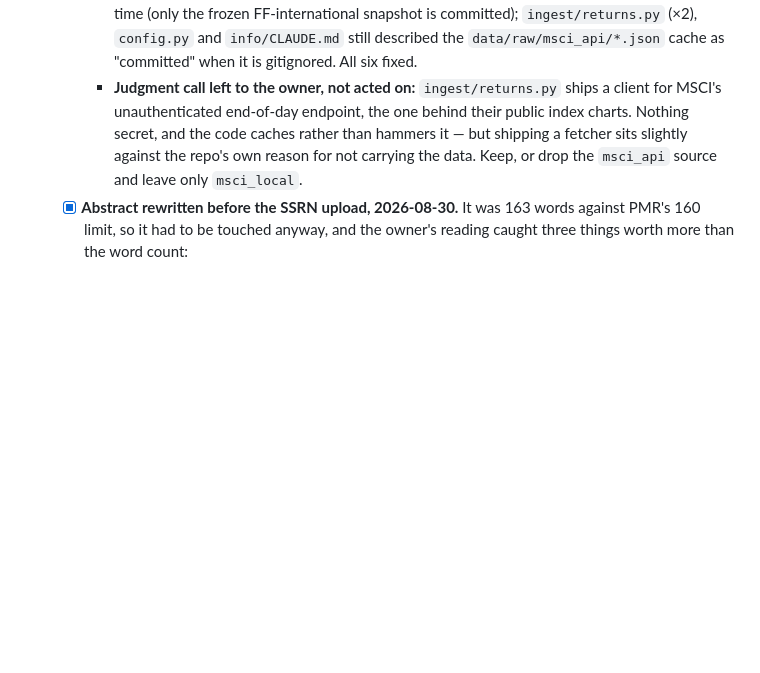
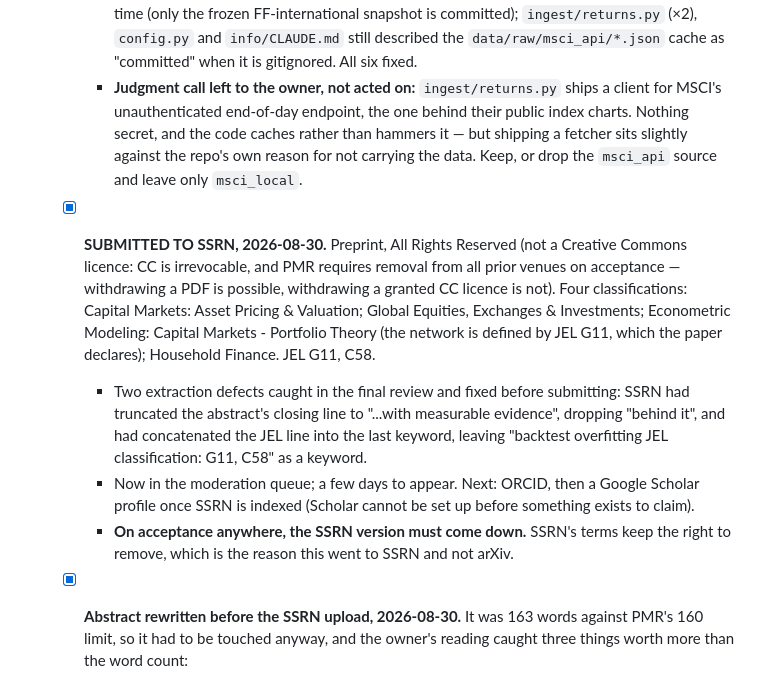
Before and after one commit to paunotari/portfolio-lab, a Markdown page: info/TODO.md, the part around the change. Drawn GitHub-style; blank space fills up the shorter version.

Commit message:
docs(TODO): paper submitted to SSRN
Preprint, All Rights Reserved, four classifications, JEL G11 and C58. Records
why the licence is not Creative Commons: a CC grant cannot be revoked, and PMR
requires removal from prior venues on acceptance, so a CC preprint would tie the
author's hands before the journal negotiation rather than after it.

Two extraction defects were caught in the final review screen: SSRN had dropped
"behind it" from the abstract's closing line, and had folded the JEL line into
the last keyword.

Co-Authored-By: Claude Opus 5 <noreply@anthropic.com>

```diff
--- a/info/TODO.md
+++ b/info/TODO.md
@@ -577,6 +577,21 @@ Check items off as completed. Add new ones as they come up; keep entries short a
       Nothing secret, and the code caches rather than hammers it — but shipping a fetcher sits
       slightly against the repo's own reason for not carrying the data. Keep, or drop the
       `msci_api` source and leave only `msci_local`.
+  - [x] **SUBMITTED TO SSRN, 2026-08-30.** Preprint, All Rights Reserved (not a Creative
+    Commons licence: CC is irrevocable, and PMR requires removal from all prior venues on
+    acceptance — withdrawing a PDF is possible, withdrawing a granted CC licence is not).
+    Four classifications: Capital Markets: Asset Pricing & Valuation; Global Equities,
+    Exchanges & Investments; Econometric Modeling: Capital Markets - Portfolio Theory (the
+    network is defined by JEL G11, which the paper declares); Household Finance. JEL G11, C58.
+    - Two extraction defects caught in the final review and fixed before submitting: SSRN had
+      truncated the abstract's closing line to "...with measurable evidence", dropping
+      "behind it", and had concatenated the JEL line into the last keyword, leaving
+      "backtest overfitting JEL classification: G11, C58" as a keyword.
+    - Now in the moderation queue; a few days to appear. Next: ORCID, then a Google Scholar
+      profile once SSRN is indexed (Scholar cannot be set up before something exists to claim).
+    - **On acceptance anywhere, the SSRN version must come down.** SSRN's terms keep the right
+      to remove, which is the reason this went to SSRN and not arXiv.
+
   - [x] **Abstract rewritten before the SSRN upload, 2026-08-30.** It was 163 words against
     PMR's 160 limit, so it had to be touched anyway, and the owner's reading caught three
     things worth more than the word count:
```
